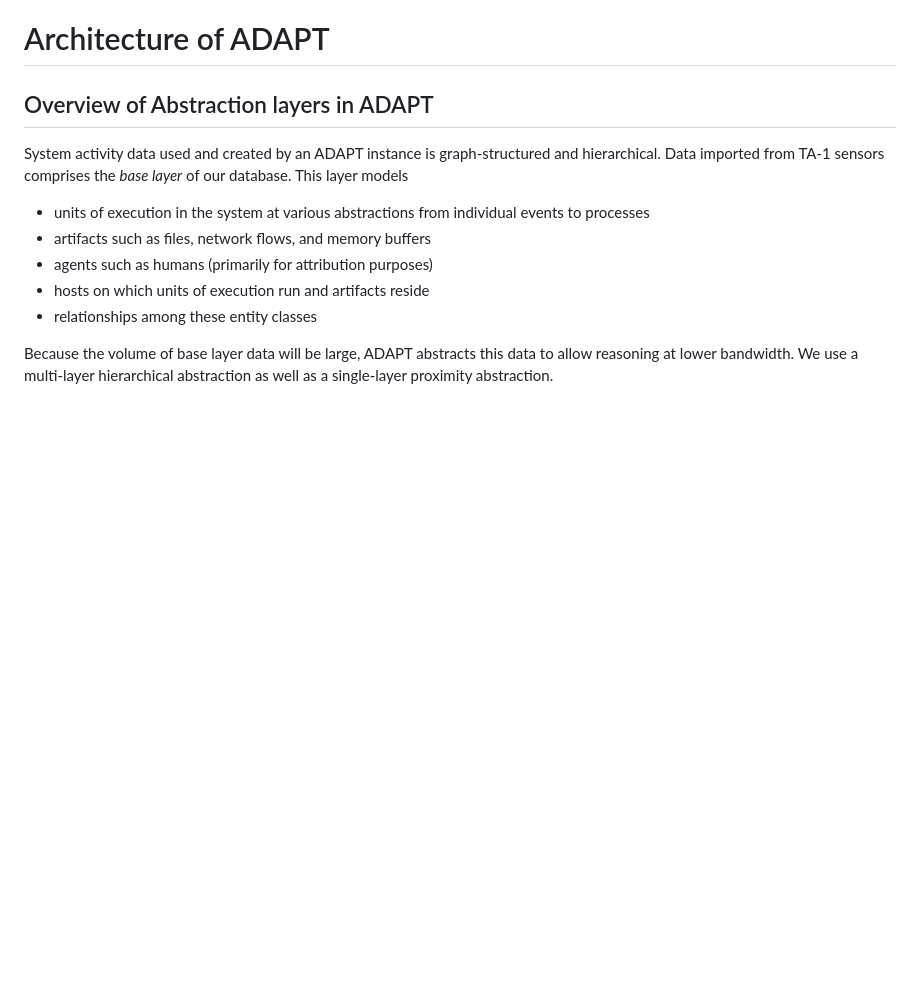
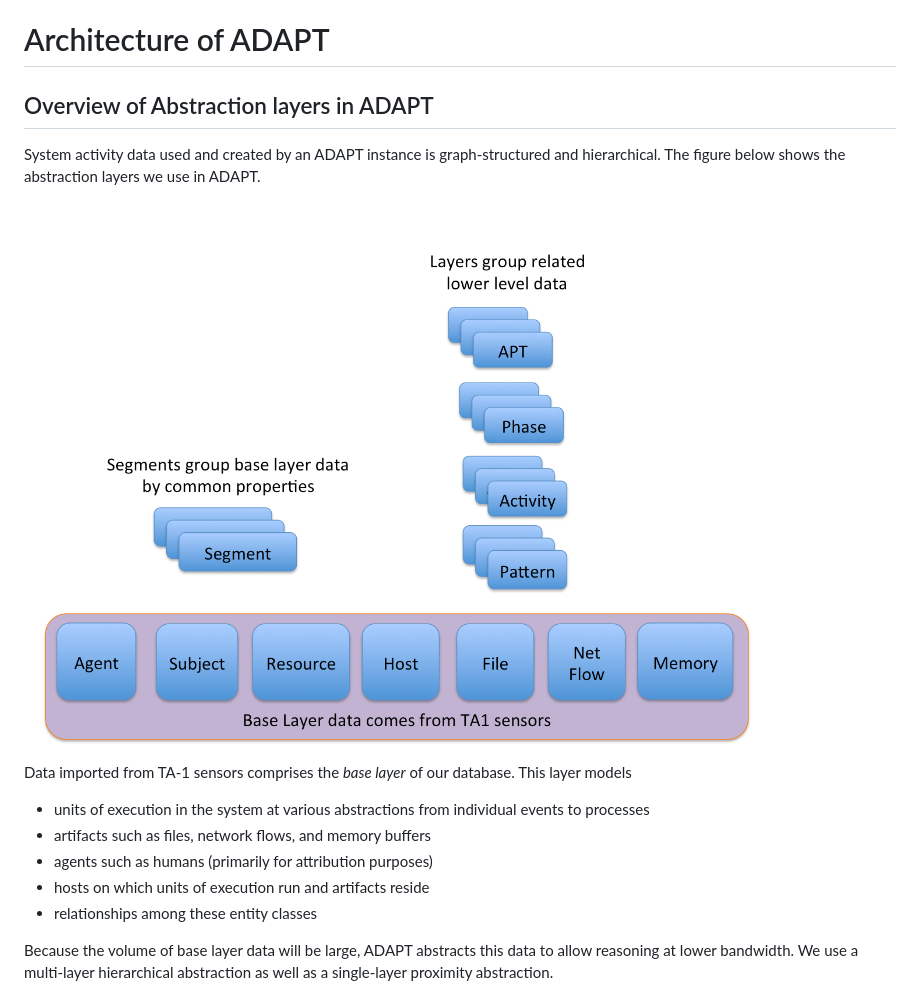
Before and after one commit to GaloisInc/adapt, a Markdown page: Ingest/Language.md, the part around one of its changes. GitHub-like rendering; pictures changed too: Ingest/datamodel.png (added); blank space fills up the shorter version.

```diff
--- a/Ingest/Language.md
+++ b/Ingest/Language.md
@@ -27,7 +27,12 @@ Architecture of ADAPT
 ========
 Overview of Abstraction layers in ADAPT
 --------
-System activity data used and created by an ADAPT instance is graph-structured and hierarchical. Data imported from TA-1 sensors comprises the *base layer* of our database. This layer models
+System activity data used and created by an ADAPT instance is graph-structured and hierarchical. The figure below
+shows the abstraction layers we use in ADAPT.
+
+<img src="./datamodel.png" alt="ADAPT Data Model" style="width: 600px;"/>
+
+Data imported from TA-1 sensors comprises the *base layer* of our database. This layer models
 
 * units of execution in the system at various abstractions from individual events to processes
 * artifacts such as files, network flows, and memory buffers
```
Also changed, not shown: other parts of Ingest/Language.md (+17 -1 lines), Ingest/dataflow.png (added), Ingest/systemdiagram.png, 4 other files.
